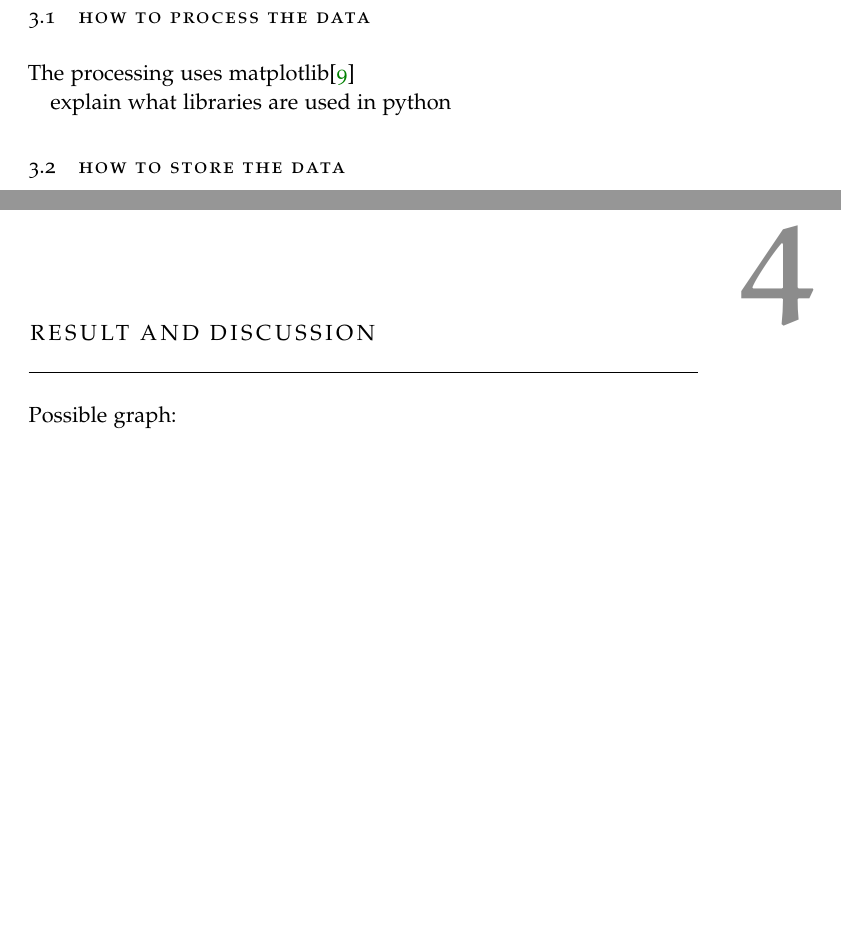
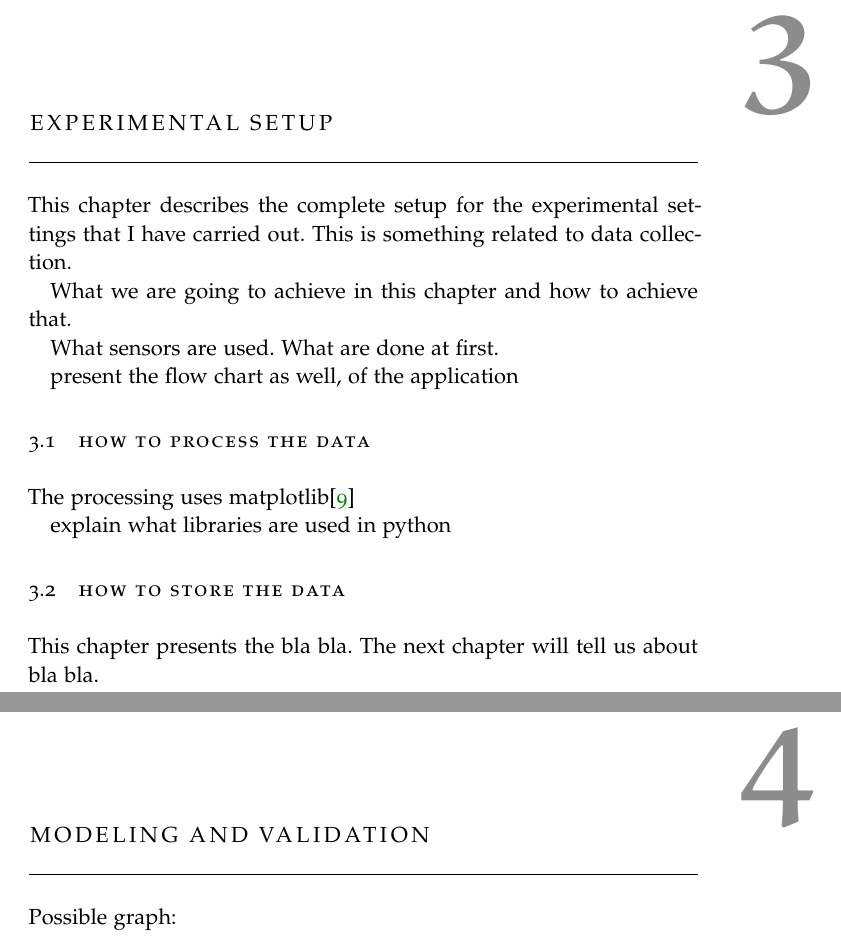
Before and after one commit to gtrdp/masters-thesis-guntur, a LaTeX thesis (thesis/thesis-guntur.tex, which reads thesis/Chapters/Chapter03.tex, thesis/Chapters/Chapter04.tex, thesis/classicthesis-config.tex): two parts of pages 23 and 25 of 41 before the commit and two parts of pages 23 and 25 of 39 after it, joined at a grey line, cut at the place of the change, the shorter picture padded with empty space. Compiled offline with pdfLaTeX; a missing font is replaced by an installed copy or a similar font.

Commit message:
starting up writing chapter 3

```diff
--- a/thesis/Chapters/Chapter03.tex
+++ b/thesis/Chapters/Chapter03.tex
@@ -1,7 +1,18 @@
 %!TEX root = ../thesis-guntur.tex
 %************************************************
-\chapter{Methodology}\label{ch:methodology} % $\mathbb{ZNR}$
+\chapter{Experimental Setup}
+\label{ch:experimental-setup} % $\mathbb{ZNR}$
 %************************************************
+This chapter describes the complete setup for the experimental settings that I have carried out. This is something related to data collection.
+
+What we are going to achieve in this chapter and how to achieve that.
+
+What sensors are used.
+What are done at first.
+
+present the flow chart as well, of the application
+
+
 \section{How to Process the Data} % (fold)
 \label{sec:how_to_process_the_data}
 The processing uses matplotlib\cite{Hunter:2007}
@@ -14,6 +25,8 @@ explain what libraries are used in python
 \label{sec:how_to_store_the_data}
 
 % section how_to_store_the_data (end)
+
+This chapter presents the bla bla. The next chapter will tell us about bla bla.
 %*****************************************
 %*****************************************
 %*****************************************
--- a/thesis/Chapters/Chapter04.tex
+++ b/thesis/Chapters/Chapter04.tex
@@ -1,6 +1,7 @@
 %!TEX root = ../thesis-guntur.tex
 %************************************************
-\chapter{Result and Discussion}\label{ch:result-discussion} % $\mathbb{ZNR}$
+\chapter{Modeling and Validation}
+\label{ch:modeling-validation} % $\mathbb{ZNR}$
 %************************************************
 Possible graph:
 \begin{itemize}
--- a/thesis/classicthesis-config.tex
+++ b/thesis/classicthesis-config.tex
@@ -40,7 +40,8 @@
 % ****************************************************************************************************
 % 2. Personal data and user ad-hoc commands
 % ****************************************************************************************************
-\newcommand{\myTitle}{A theoretical basis for WiFi based Social Density Estimation: Correlation of unique device and number of Access Points\xspace}
+\newcommand{\myTitle}{Social Density Estimation Base don Consumer Smartphone Sensors\xspace}
+% \newcommand{\myTitle}{A theoretical basis for WiFi based Social Density Estimation: Correlation of unique device and number of Access Points\xspace}
 % \newcommand{\myTitle}{The correlation between access point count and unique devices: Case study in Groningen\xspace}
 \newcommand{\mySubtitle}{a thesis on the topic of Computing Science\xspace}
 \newcommand{\myDegree}{Master of Science in Computing Science\xspace}
```
Also changed, not shown: LogBook/03-november.md (+4 -1 lines), thesis/Chapters/Chapter02.tex (+1 -1 lines), thesis/Chapters/Chapter05.tex (+2 -1 lines), thesis/Chapters/Chapter06.tex (+9 -1 lines), thesis/Chapters/Chapter07.tex (deleted, +0 -15 lines), thesis/FrontBackmatter/Titlepage.tex (+1 -1 lines), source-code/Rplot.pdf (added), 5 other files.
